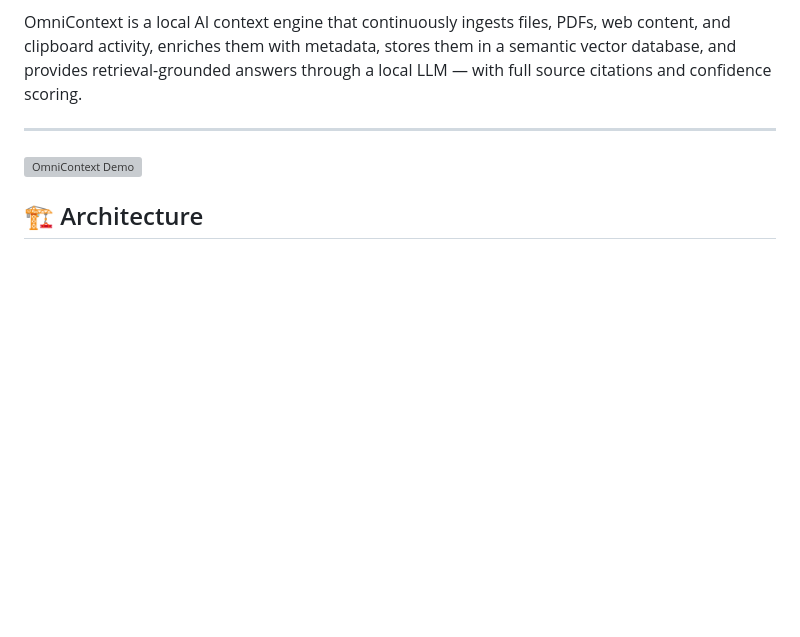
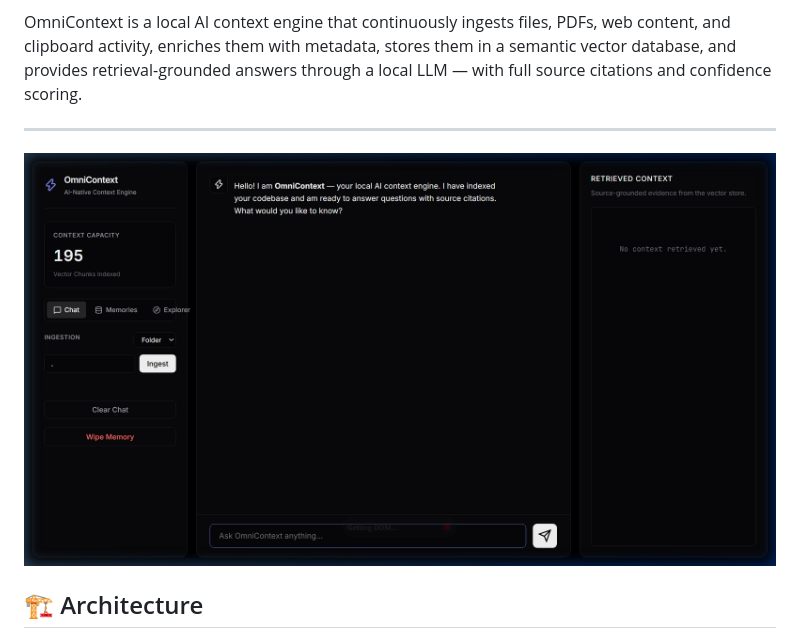
Before and after one commit to sathwikreddy3008/omnicontext, a Markdown page: README.md, the part around the change. GitHub-like rendering; pictures changed too: demo.png (added); blank space fills up the shorter version; grey boxes are pictures that could not be loaded.

Commit message:
docs: replace broken video with high-quality PNG screenshot

```diff
--- a/README.md
+++ b/README.md
@@ -6,7 +6,7 @@ OmniContext is a local AI context engine that continuously ingests files, PDFs,
 
 ---
 
-![OmniContext Demo](demo.webp)
+![OmniContext Demo](demo.png)
 
 ## 🏗️ Architecture
 
```
Also changed, not shown: 1 other file.
